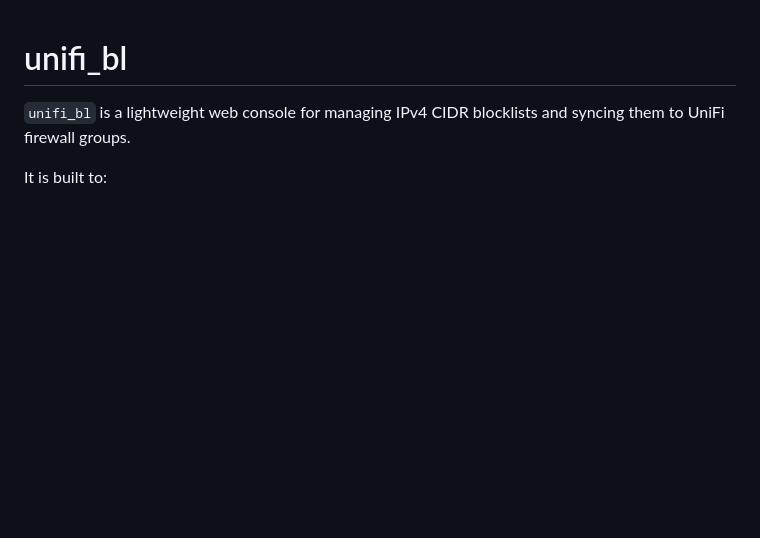
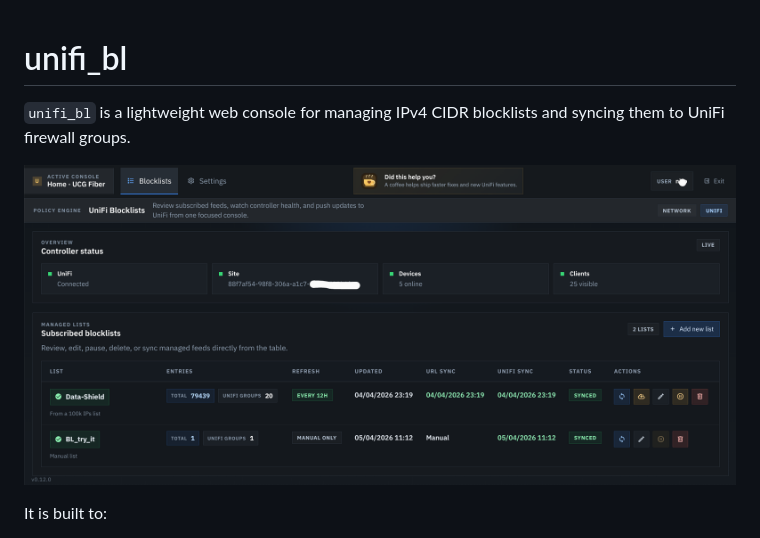
Before and after one commit to gringorion/unifi-bl, a Markdown page: README.md, the part around the change. Drawn GitHub-style; pictures changed too: docs/screenshot.png (added); blank space fills up the shorter version.

Commit message:
add readme screenshot

```diff
--- a/README.md
+++ b/README.md
@@ -2,6 +2,8 @@
 
 `unifi_bl` is a lightweight web console for managing IPv4 CIDR blocklists and
 syncing them to UniFi firewall groups.
+
+![UniFi Blocklists console preview](docs/screenshot.png)
 
 It is built to:
 
```
Also changed, not shown: 1 other file.
